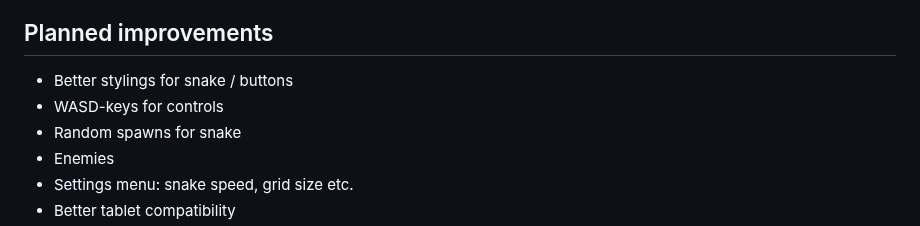
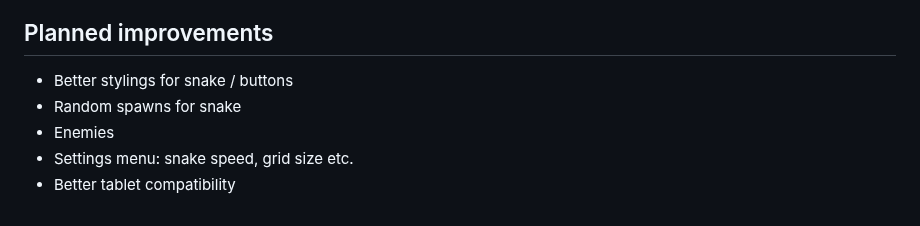
Before and after one commit to Eyesore123/Snake-game-JS-only, a Markdown page: README.md, the part around the change. GitHub-like rendering.

```diff
--- a/README.md
+++ b/README.md
@@ -19,7 +19,6 @@ Welcome to the Snake Game! This classic arcade game is a timeless classic that c
 ## Planned improvements
 
 * Better stylings for snake / buttons
-* WASD-keys for controls
 * Random spawns for snake
 * Enemies
 * Settings menu: snake speed, grid size etc.
```
